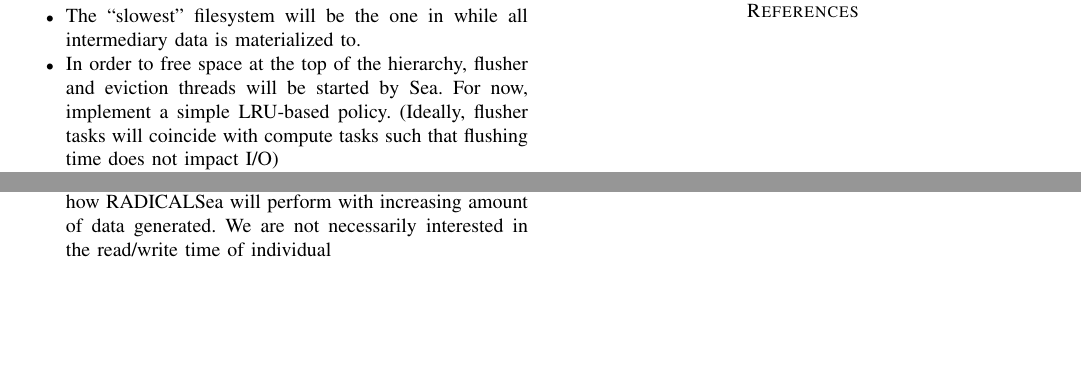
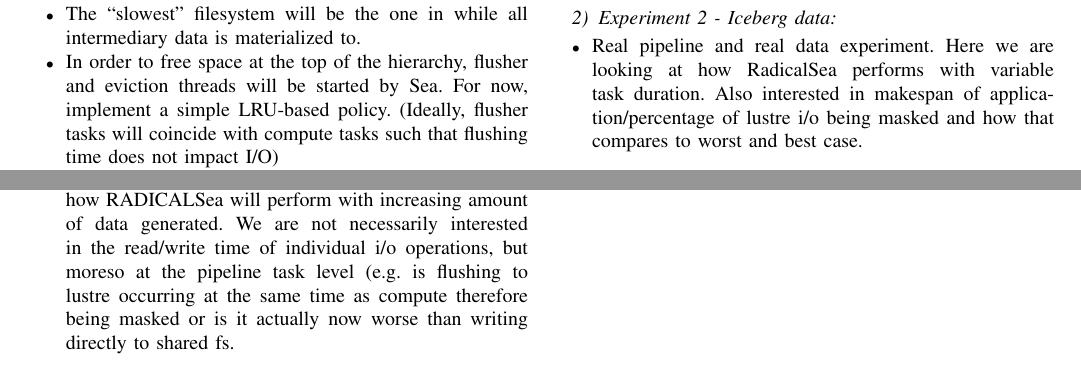
Before and after one commit to ValHayot/radical-collab-paper, a LaTeX paper (paper.tex): two parts of page 2 of 2, joined at a grey line, cut so that both start at the same text, the shorter picture padded with empty space. Compiled offline with pdfLaTeX; a missing font is replaced by an installed copy or a similar font; a LaTeX package or settings file that is missing is left out.

Commit message:
more on experiment definition

```diff
--- a/paper.tex
+++ b/paper.tex
@@ -132,12 +132,17 @@
             where RadicalSea ranks in comparison to the worst case (writing to shared fs) and best case (writing to memory only) on
             a data intensive pipeline operating on a very large dataset.
             We will increase the amount of intermediary data produced from 1 - 10 to see how RADICALSea will perform with increasing amount of data generated.
-            We are not necessarily interested in the read/write time of individual
+            We are not necessarily interested in the read/write time of individual i/o operations, but moreso at the pipeline task level (e.g. is flushing to lustre occurring at
+            the same time as compute therefore being masked or is it actually now worse than writing directly to shared fs.
             \item Radical pipline + shared fs
             \item Radical pipeline + local disk(or mem)
             \item Spark implementation
             \item Radical Sea
     \end{itemize}
+    \subsubsection{Experiment 2 - Iceberg data}
+    \begin{itemize}
+        \item Real pipeline and real data experiment. Here we are looking at how RadicalSea performs with variable task duration. Also interested in makespan of application/percentage of lustre  i/o being masked and how that compares to worst and best case.
+        \end{itemize}
 
 \section{Results}
 \section{Conclusion}
```
